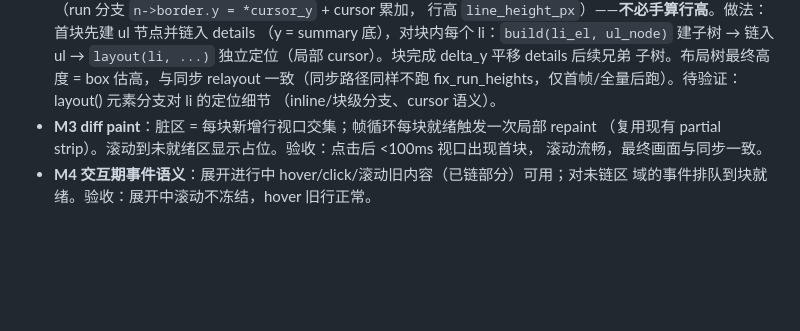
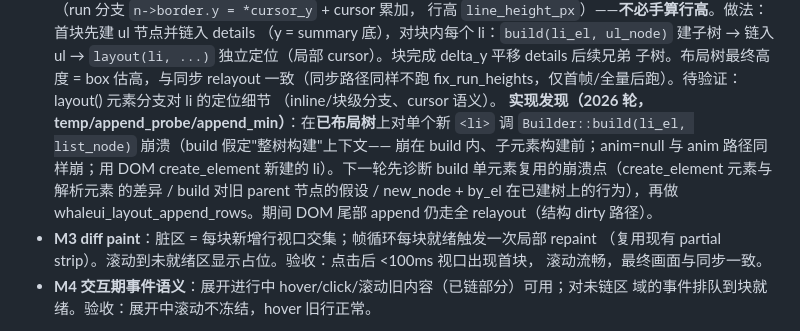
Before and after one commit to THZrry/WhaleUI, a Markdown page: doc/internal/13-progressive-layout.md, the part around the change. GitHub-like rendering; blank space fills up the shorter version.

Commit message:
doc(13): 记录 M2 append 实现发现 - Builder.build 单元素在已建树上下文崩溃
已布局树(3 行 li)上 DOM append 2 个 create_element 的 li 后, 对单个新 li 调
Builder::build(li_el, ul_node) 崩溃(build 内、子元素构建前; anim=null 同样崩;
原 3 li 同 HTML 解析元素 build 正常)。诊断方向记录: create_element 元素与解析元素
差异 / build 对旧 parent(非本次 build 创建)节点的假设 / new_node+by_el 已建树行为。
期间 DOM 尾部 append 走结构 dirty 全 relayout(c230e8f 属性锚点已单独优化)。

```diff
--- a/doc/internal/13-progressive-layout.md
+++ b/doc/internal/13-progressive-layout.md
@@ -50,6 +50,12 @@
   子树。布局树最终高度 = box 估高，与同步 relayout 一致（同步路径同样不跑
   fix_run_heights，仅首帧/全量后跑）。待验证：layout() 元素分支对 li 的定位细节
   （inline/块级分支、cursor 语义）。
+  **实现发现（2026 轮，temp/append_probe/append_min）**：在**已布局树**上对单个新
+  `<li>` 调 `Builder::build(li_el, list_node)` 崩溃（build 假定"整树构建"上下文——
+  崩在 build 内、子元素构建前；anim=null 与 anim 路径同样崩；用 DOM create_element
+  新建的 li）。下一轮先诊断 build 单元素复用的崩溃点（create_element 元素与解析元素
+  的差异 / build 对旧 parent 节点的假设 / new_node + by_el 在已建树上的行为），再做
+  whaleui_layout_append_rows。期间 DOM 尾部 append 仍走全 relayout（结构 dirty 路径）。
 - **M3 diff paint**：脏区 = 每块新增行视口交集；帧循环每块就绪触发一次局部 repaint
   （复用现有 partial strip）。滚动到未就绪区显示占位。验收：点击后 <100ms 视口出现首块，
   滚动流畅，最终画面与同步一致。
```
